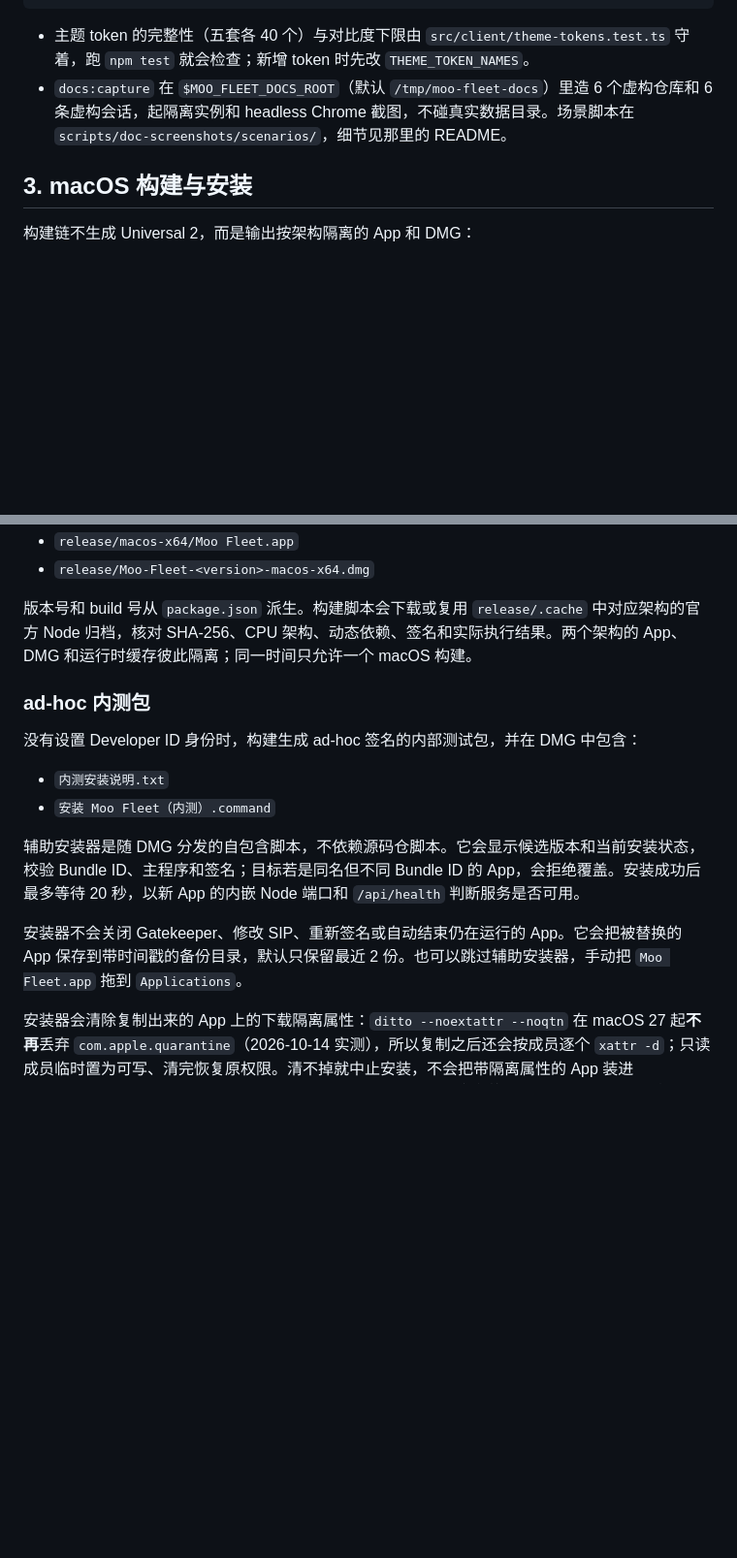
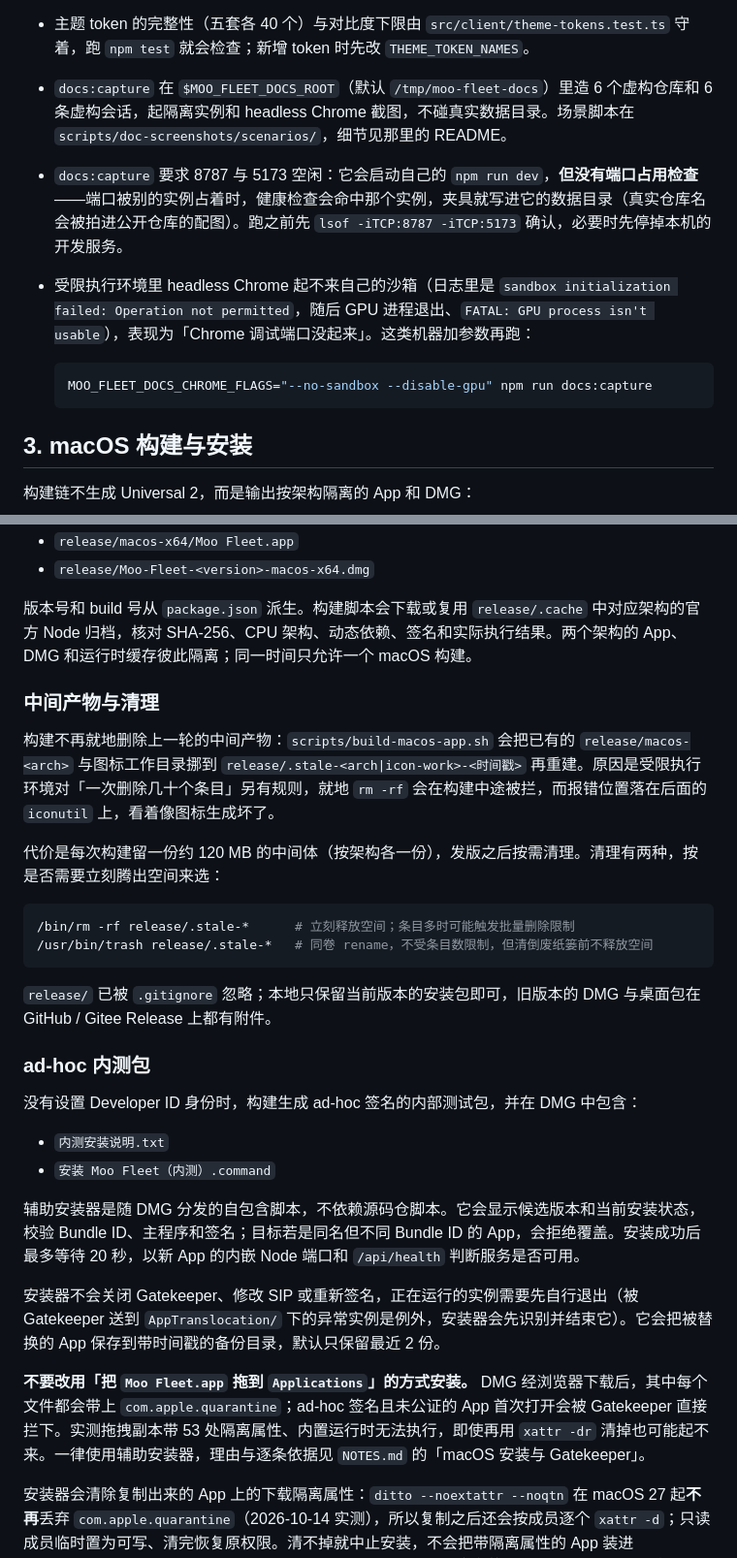
Before and after one commit to charsen/moo-git-fleet, a Markdown page: docs/OPERATIONS.md, 2 parts joined by grey strips. Shown at 97% size. Rendered like a GitHub page; blank space fills up the shorter version.

````diff
--- a/docs/OPERATIONS.md
+++ b/docs/OPERATIONS.md
@@ -77,6 +77,12 @@ npm run docs:capture 01 03    # 只拍指定编号的场景
 
 - 主题 token 的完整性（五套各 40 个）与对比度下限由 `src/client/theme-tokens.test.ts` 守着，跑 `npm test` 就会检查；新增 token 时先改 `THEME_TOKEN_NAMES`。
 - `docs:capture` 在 `$MOO_FLEET_DOCS_ROOT`（默认 `/tmp/moo-fleet-docs`）里造 6 个虚构仓库和 6 条虚构会话，起隔离实例和 headless Chrome 截图，不碰真实数据目录。场景脚本在 `scripts/doc-screenshots/scenarios/`，细节见那里的 README。
+- `docs:capture` 要求 8787 与 5173 空闲：它会启动自己的 `npm run dev`，**但没有端口占用检查**——端口被别的实例占着时，健康检查会命中那个实例，夹具就写进它的数据目录（真实仓库名会被拍进公开仓库的配图）。跑之前先 `lsof -iTCP:8787 -iTCP:5173` 确认，必要时先停掉本机的开发服务。
+- 受限执行环境里 headless Chrome 起不来自己的沙箱（日志里是 `sandbox initialization failed: Operation not permitted`，随后 GPU 进程退出、`FATAL: GPU process isn't usable`），表现为「Chrome 调试端口没起来」。这类机器加参数再跑：
+
+  ```bash
+  MOO_FLEET_DOCS_CHROME_FLAGS="--no-sandbox --disable-gpu" npm run docs:capture
+  ```
 
 ## 3. macOS 构建与安装
 
@@ -97,6 +103,19 @@ npm run build:mac:all   # Apple Silicon + Rosetta 上顺序构建两种架构
 
 版本号和 build 号从 `package.json` 派生。构建脚本会下载或复用 `release/.cache` 中对应架构的官方 Node 归档，核对 SHA-256、CPU 架构、动态依赖、签名和实际执行结果。两个架构的 App、DMG 和运行时缓存彼此隔离；同一时间只允许一个 macOS 构建。
 
+### 中间产物与清理
+
+构建不再就地删除上一轮的中间产物：`scripts/build-macos-app.sh` 会把已有的 `release/macos-<arch>` 与图标工作目录挪到 `release/.stale-<arch|icon-work>-<时间戳>` 再重建。原因是受限执行环境对「一次删除几十个条目」另有规则，就地 `rm -rf` 会在构建中途被拦，而报错位置落在后面的 `iconutil` 上，看着像图标生成坏了。
+
+代价是每次构建留一份约 120 MB 的中间体（按架构各一份），发版之后按需清理。清理有两种，按是否需要立刻腾出空间来选：
+
+```bash
+/bin/rm -rf release/.stale-*      # 立刻释放空间；条目多时可能触发批量删除限制
+/usr/bin/trash release/.stale-*   # 同卷 rename，不受条目数限制，但清倒废纸篓前不释放空间
+```
+
+`release/` 已被 `.gitignore` 忽略；本地只保留当前版本的安装包即可，旧版本的 DMG 与桌面包在 GitHub / Gitee Release 上都有附件。
+
 ### ad-hoc 内测包
 
 没有设置 Developer ID 身份时，构建生成 ad-hoc 签名的内部测试包，并在 DMG 中包含：
@@ -106,7 +125,9 @@ npm run build:mac:all   # Apple Silicon + Rosetta 上顺序构建两种架构
 
 辅助安装器是随 DMG 分发的自包含脚本，不依赖源码仓脚本。它会显示候选版本和当前安装状态，校验 Bundle ID、主程序和签名；目标若是同名但不同 Bundle ID 的 App，会拒绝覆盖。安装成功后最多等待 20 秒，以新 App 的内嵌 Node 端口和 `/api/health` 判断服务是否可用。
 
-安装器不会关闭 Gatekeeper、修改 SIP、重新签名或自动结束仍在运行的 App。它会把被替换的 App 保存到带时间戳的备份目录，默认只保留最近 2 份。也可以跳过辅助安装器，手动把 `Moo Fleet.app` 拖到 `Applications`。
+安装器不会关闭 Gatekeeper、修改 SIP 或重新签名，正在运行的实例需要先自行退出（被 Gatekeeper 送到 `AppTranslocation/` 下的异常实例是例外，安装器会先识别并结束它）。它会把被替换的 App 保存到带时间戳的备份目录，默认只保留最近 2 份。
+
+**不要改用「把 `Moo Fleet.app` 拖到 `Applications`」的方式安装。** DMG 经浏览器下载后，其中每个文件都会带上 `com.apple.quarantine`；ad-hoc 签名且未公证的 App 首次打开会被 Gatekeeper 直接拦下。实测拖拽副本带 53 处隔离属性、内置运行时无法执行，即使再用 `xattr -dr` 清掉也可能起不来。一律使用辅助安装器，理由与逐条依据见 `NOTES.md` 的「macOS 安装与 Gatekeeper」。
 
 安装器会清除复制出来的 App 上的下载隔离属性：`ditto --noextattr --noqtn` 在 macOS 27 起**不再**丢弃 `com.apple.quarantine`（2026-10-14 实测），所以复制之后还会按成员逐个 `xattr -d`；只读成员临时置为可写、清完恢复原权限。清不掉就中止安装，不会把带隔离属性的 App 装进 `/Applications`。这个处理在本轮修复之后的构建里才有——**已发布的 0.1.25～0.1.28 DMG 在 macOS 27 上安装会被判为「仍带有下载隔离属性」而中止**，需要换用重新构建的 DMG（或在 macOS 26.x 上安装）。
 
````
Also changed, not shown: NOTES.md (+14 -4 lines), README.md (+2 -1 lines), docs/images/moo-fleet-appearance.png, docs/images/moo-fleet-dashboard.png, docs/images/moo-fleet-sessions.png, docs/images/moo-fleet-theme-mooeen.png, docs/images/moo-fleet-workbench.png.
